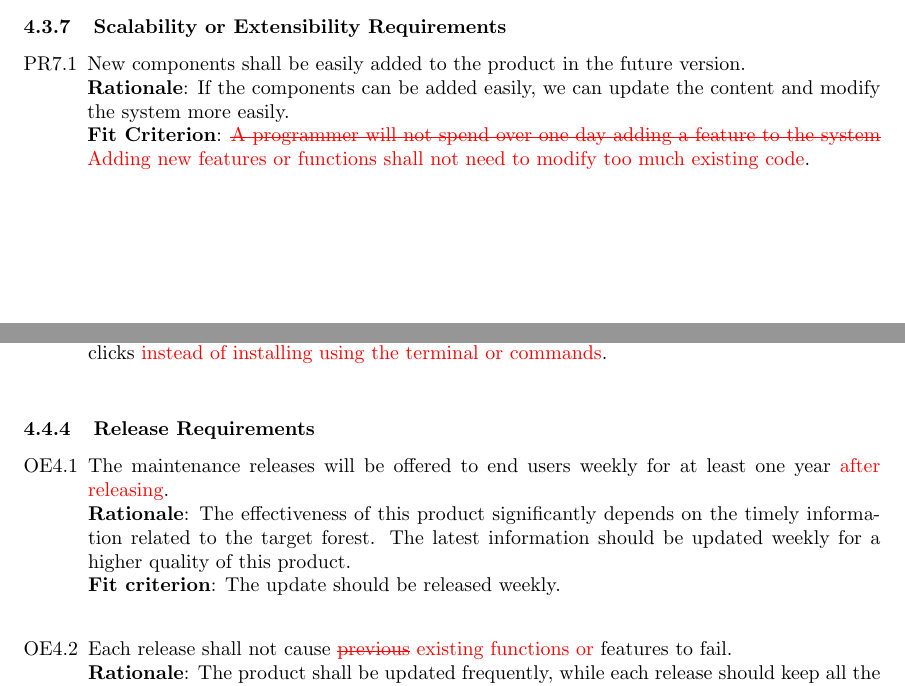
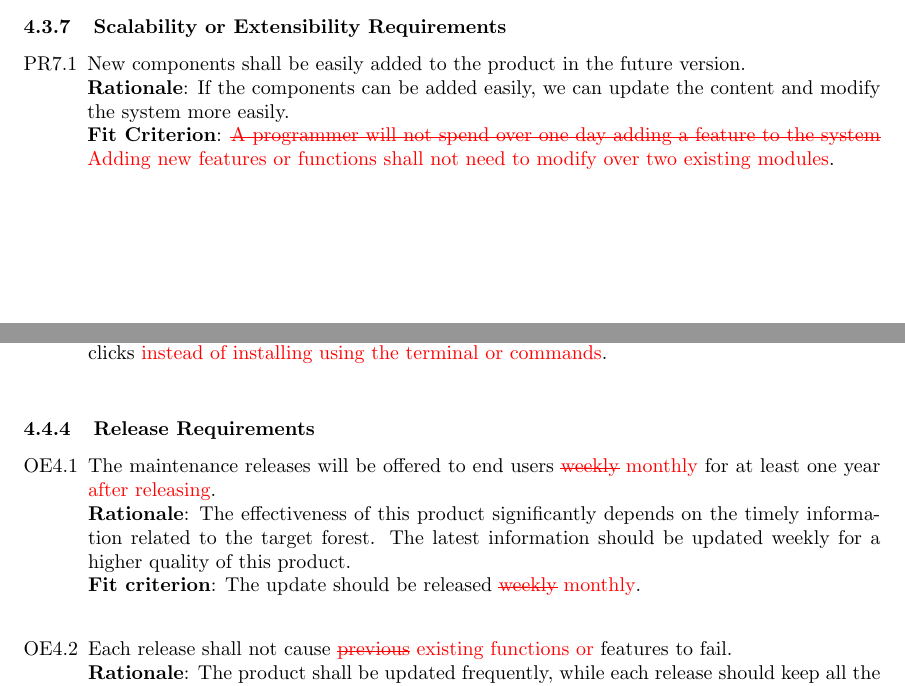
Before and after one commit to wuj187/DigitalTwinCAS, a LaTeX document (docs/SRSRevision/SRSRevision.tex): two parts of pages 21 and 23 of 35, joined at a grey line, cut so that both start at the same text. Compiled offline with pdfLaTeX.

Commit message:
update srs revision
Co-authored-by: [Bowen Zhang] <zhangb82@mcmaster.ca>
Co-authored-by: [Jiacheng Wu] <wuj187@mcmaster.ca>
Co-authored-by: [Yichen Jiang] <jiany34@mcmaster.ca>
Co-authored-by: [Junhong Chen] <chenj297@mcmaster.ca>
Co-authored-by: [Tingyu Shi] <shit19@mcmaster.ca>

```diff
--- a/docs/SRSRevision/SRSRevision.tex
+++ b/docs/SRSRevision/SRSRevision.tex
@@ -658,8 +657,8 @@ N/A
     \item New components shall be easily added to the product in the future version.\\
     \textbf{Rationale}: If the components can be added easily, we can update the content and modify the system more easily.\\
     \textbf{Fit Criterion}: \textcolor{red}{\st{A programmer will not spend over one day adding a
-     feature to the system} Adding new features or functions shall not need to modify too much
-     existing code}.\\
+     feature to the system} Adding new features or functions shall not need to modify over
+     two existing modules}.\\
 \end{enumerate}
 \subsubsection{Longevity Requirements}
 \begin{enumerate}[PR8.1]
@@ -706,10 +705,12 @@ N/A
 \end{enumerate}
 \subsubsection{Release Requirements}
 \begin{enumerate}[OE4.1]
-    \item The maintenance releases will be offered to end users weekly for at least one year
+    \item The maintenance releases will be offered to end users \textcolor{red}{\st{weekly}
+    monthly} for at least one year
    \textcolor{red}{after releasing}.\\
     \textbf{Rationale}: The effectiveness of this product significantly depends on the timely information related to the target forest. The latest information should be updated weekly for a higher quality of this product.\\
-    \textbf{Fit criterion}: The update should be released weekly.\\
+    \textbf{Fit criterion}: The update should be released \textcolor{red}{\st{weekly}
+    monthly}.\\
     \item Each release shall not cause \textcolor{red}{\st{previous} existing functions or} features
     to fail. \\
     \textbf{Rationale}: The product shall be updated frequently, while each release should keep all the core functions and should not previous features to fail.\\
```
Also changed, not shown: docs/SRSRevision/SRSRevision.pdf, docs/SRSRevision/SRSRevision.tex (23 more changed lines).
